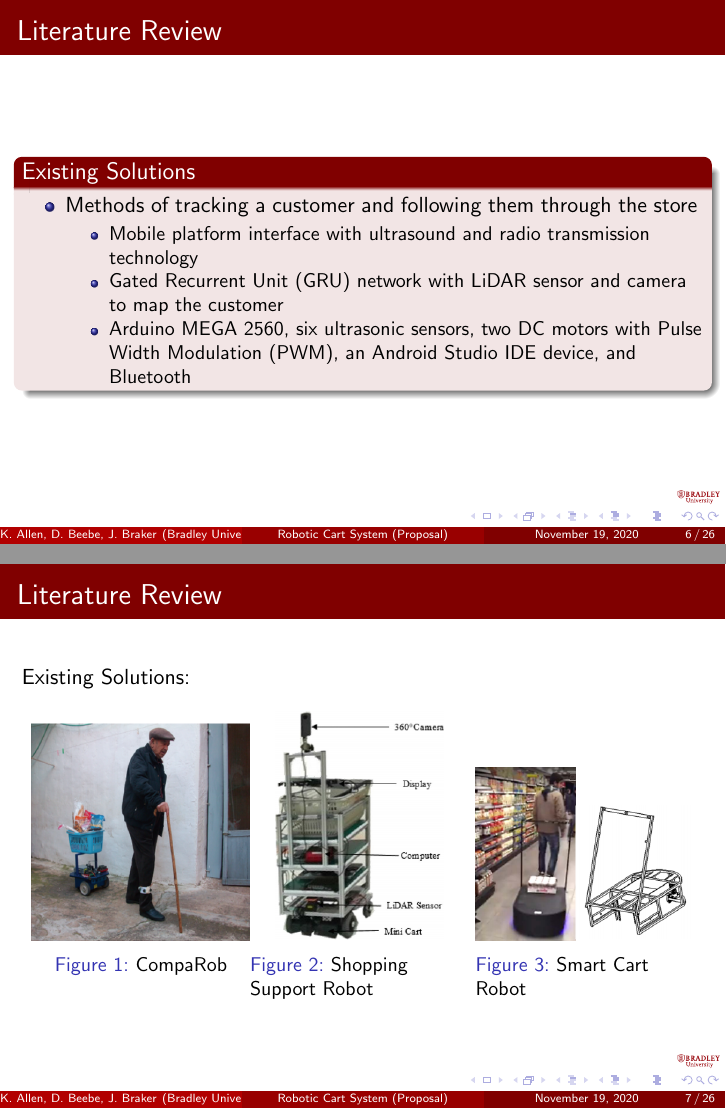
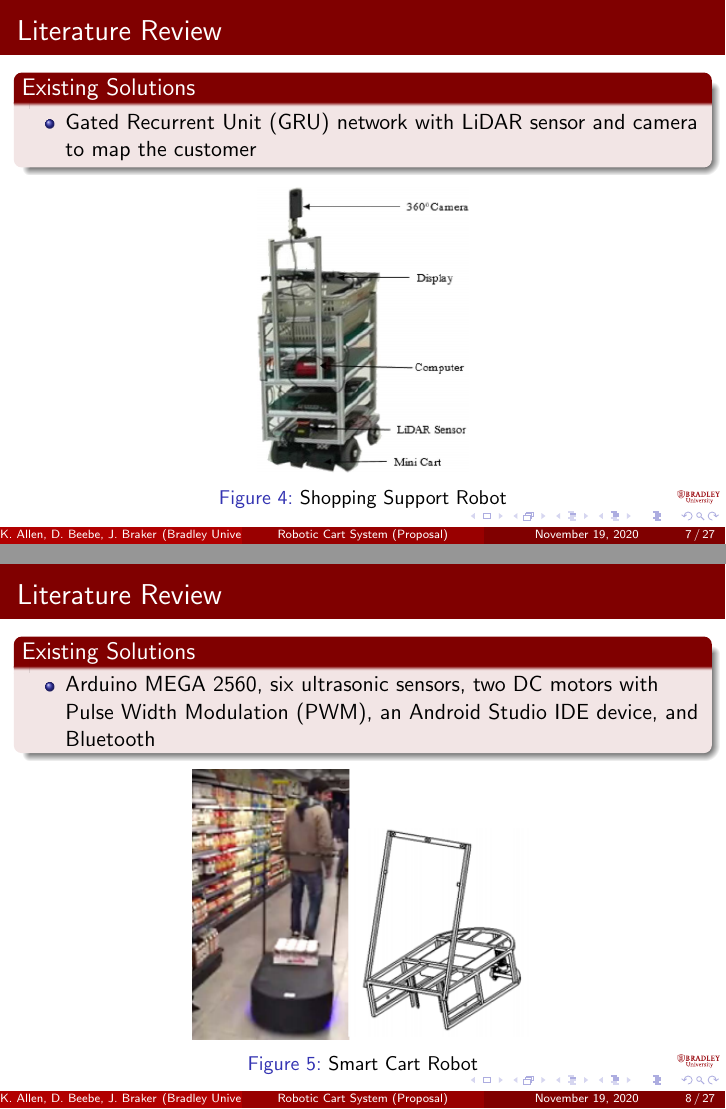
Before and after one commit to ECE-BU-Miah/seniorProject2-2020-21-Docs, LaTeX slides (proposalPres.tex): pages 6 and 7 of 26 before the commit and pages 7 and 8 of 27 after it, joined at a grey line. Compiled offline with pdfLaTeX.

Commit message:
Update proposalPres.tex

```diff
--- a/proposalPres.tex
+++ b/proposalPres.tex
@@ -196,5 +210,3 @@ Advisors:~Dr.~Suruz~Miah \and Dr.~Prasad~Shastry}
 
 \begin{frame}{Literature Review}
   \begin{block}{Existing Solutions}
-    \begin{itemize}
-        \item Methods of tracking a customer and following them through the store
@@ -203,40 +231,39 @@ Advisors:~Dr.~Suruz~Miah \and Dr.~Prasad~Shastry}
+\begin{frame}{Literature Review}
+  \begin{block}{Existing Solutions}
+    %\begin{itemize}
+        %\item Methods of tracking a customer and following them through the store
+            \begin{itemize}
                 \item Gated Recurrent Unit (GRU) network with LiDAR sensor and camera to map the customer
+            \end{itemize}
+       % \item Block Diagram shown in Figure \autoref{fig:sysBlockDiag}
+   % \end{itemize}
+  \end{block}
+    \begin{figure}[b]
+        \centering
+        \includegraphics[width=0.40\textwidth]{figs/img/ShoppingSuportRobot}
+        \caption{Shopping Support Robot}
+        %\label{fig:sysBlockDiag}
+    \end{figure}
+\end{frame}
+
+%----------------------------------
+
+\begin{frame}{Literature Review}
+  \begin{block}{Existing Solutions}
+    %\begin{itemize}
+        %\item Methods of tracking a customer and following them through the store
+            \begin{itemize}
                 \item Arduino MEGA 2560, six ultrasonic sensors, two DC motors with Pulse Width Modulation (PWM), an Android Studio IDE device, and Bluetooth
             \end{itemize}
        % \item Block Diagram shown in Figure \autoref{fig:sysBlockDiag}
-    \end{itemize}
+   % \end{itemize}
   \end{block}
-    %\begin{figure}[b]
-     %   \centering
-     %   \includegraphics[width=\textwidth]{figs/system_block_diagram}
-     %   \caption{Block Diagram of the Robotic Cart System}
-     %   \label{fig:sysBlockDiag}
-    %\end{figure}
-\end{frame}
-
-%----------------------------------
-
-\begin{frame}{Literature Review}
-  Existing Solutions:
-
-  \begin{figure}
-    \centering
-    \begin{minipage}[t]{0.32\textwidth}
-      \includegraphics[width=1\textwidth]{figs/img/CompaRob}
-      \caption{CompaRob}
-      % \label{fig:budgetBotChassis}
-    \end{minipage}%
-    \begin{minipage}[t]{0.32\textwidth}
-      \includegraphics[width=1\textwidth]{figs/img/ShoppingSuportRobot}
-      \caption{Shopping Support Robot}
-      % \label{fig:beagleboneBlue}
-    \end{minipage}
-    \begin{minipage}[t]{0.32\textwidth}
-      \includegraphics[width=1\textwidth]{figs/img/SmartCart}
-      \caption{Smart Cart Robot}
-      % \label{fig:XBeeModule}
-    \end{minipage}
-  \end{figure}
+    \begin{figure}[b]
+        \centering
+        \includegraphics[width=0.50\textwidth]{figs/img/SmartCart}
+        \caption{Smart Cart Robot}
+        %\label{fig:sysBlockDiag}
+    \end{figure}
 \end{frame}
 
 %----------------------------------
@@ -252,6 +279,12 @@ Advisors:~Dr.~Suruz~Miah \and Dr.~Prasad~Shastry}
       \end{itemize}
     \end{itemize}
   \end{block}
+      \begin{figure}[b]
+        \centering
+        \includegraphics[width=0.40\textwidth]{figs/img/MultipathFading}
+        \caption{Multipath Fading}
+        %\label{fig:sysBlockDiag}
+    \end{figure}
 \end{frame}
 
 %----------------------------------
```
Also changed, not shown: proposalPres.tex (34 more changed lines).
